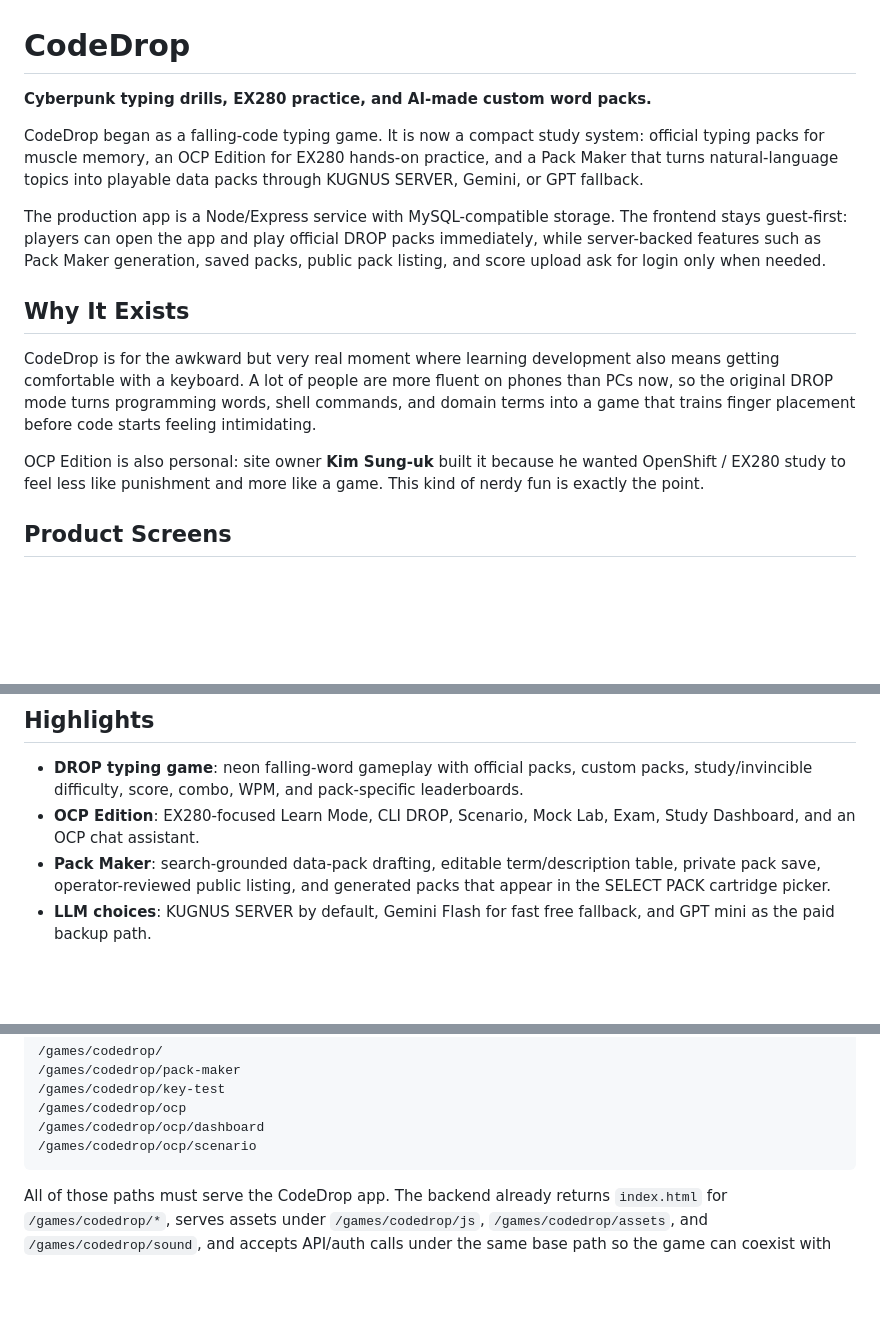
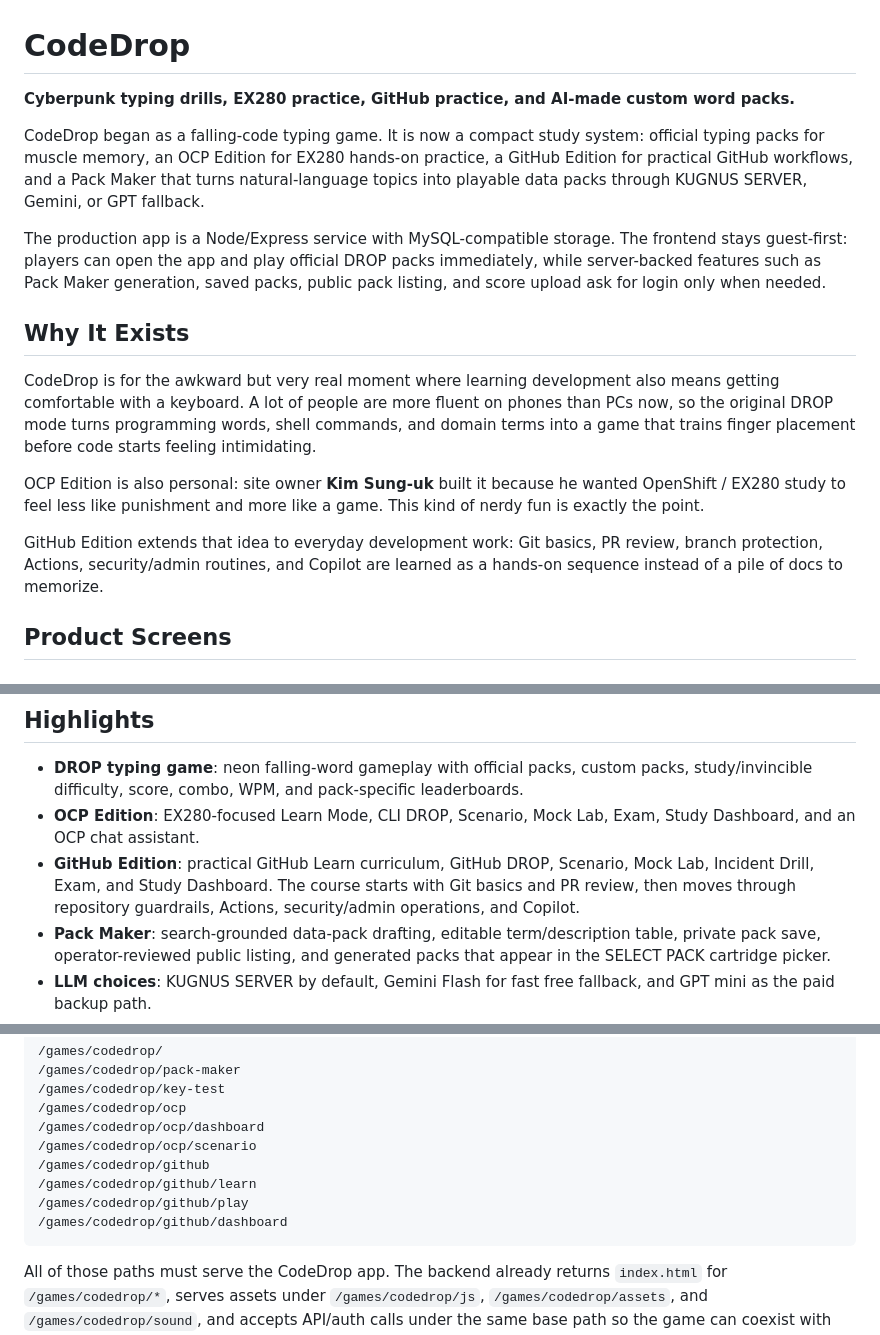
Before and after one commit to souluk319/codedrop, a Markdown page: README.md, 3 parts joined by grey strips. Drawn GitHub-style; blank space fills up the shorter version.

Commit message:
Document GitHub Edition

````diff
--- a/README.md
+++ b/README.md
@@ -1,11 +1,12 @@
 # CodeDrop
 
-**Cyberpunk typing drills, EX280 practice, and AI-made custom word packs.**
+**Cyberpunk typing drills, EX280 practice, GitHub practice, and AI-made custom word packs.**
 
 CodeDrop began as a falling-code typing game. It is now a compact study system:
 official typing packs for muscle memory, an OCP Edition for EX280 hands-on
-practice, and a Pack Maker that turns natural-language topics into playable
-data packs through KUGNUS SERVER, Gemini, or GPT fallback.
+practice, a GitHub Edition for practical GitHub workflows, and a Pack Maker that
+turns natural-language topics into playable data packs through KUGNUS SERVER,
+Gemini, or GPT fallback.
 
 The production app is a Node/Express service with MySQL-compatible storage.
 The frontend stays guest-first: players can open the app and play official DROP
@@ -23,6 +24,10 @@ starts feeling intimidating.
 OCP Edition is also personal: site owner **Kim Sung-uk** built it because he
 wanted OpenShift / EX280 study to feel less like punishment and more like a game.
 This kind of nerdy fun is exactly the point.
+
+GitHub Edition extends that idea to everyday development work: Git basics, PR
+review, branch protection, Actions, security/admin routines, and Copilot are
+learned as a hands-on sequence instead of a pile of docs to memorize.
 
 ## Product Screens
 
@@ -60,6 +65,10 @@ the official packs, so a generated domain pack can move straight into DROP play.
   leaderboards.
 - **OCP Edition**: EX280-focused Learn Mode, CLI DROP, Scenario, Mock Lab, Exam,
   Study Dashboard, and an OCP chat assistant.
+- **GitHub Edition**: practical GitHub Learn curriculum, GitHub DROP, Scenario,
+  Mock Lab, Incident Drill, Exam, and Study Dashboard. The course starts with
+  Git basics and PR review, then moves through repository guardrails, Actions,
+  security/admin operations, and Copilot.
 - **Pack Maker**: search-grounded data-pack drafting, editable term/description
   table, private pack save, operator-reviewed public listing, and generated packs
   that appear in the SELECT PACK cartridge picker.
@@ -318,6 +328,10 @@ The app uses browser routes below that base path, for example:
 /games/codedrop/ocp
 /games/codedrop/ocp/dashboard
 /games/codedrop/ocp/scenario
+/games/codedrop/github
+/games/codedrop/github/learn
+/games/codedrop/github/play
+/games/codedrop/github/dashboard
 ```
 
 All of those paths must serve the CodeDrop app. The backend already returns
````
Also changed, not shown: other parts of README.md (+2 -1 lines).
